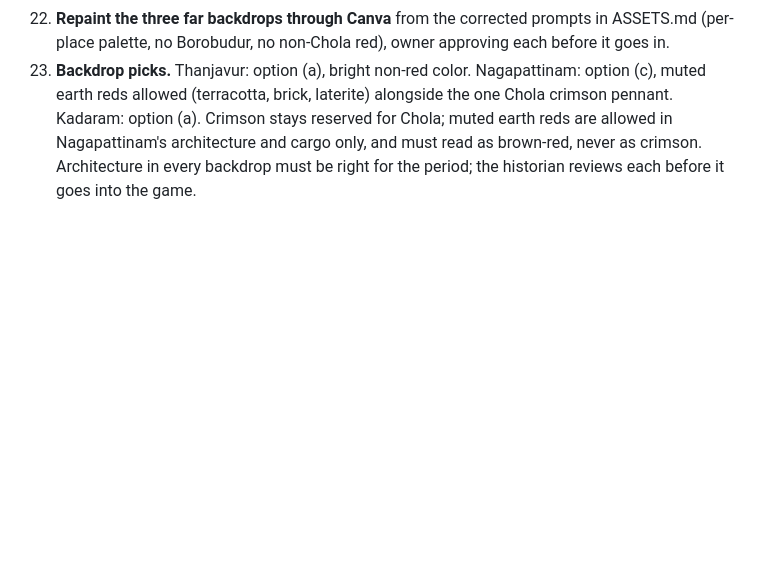
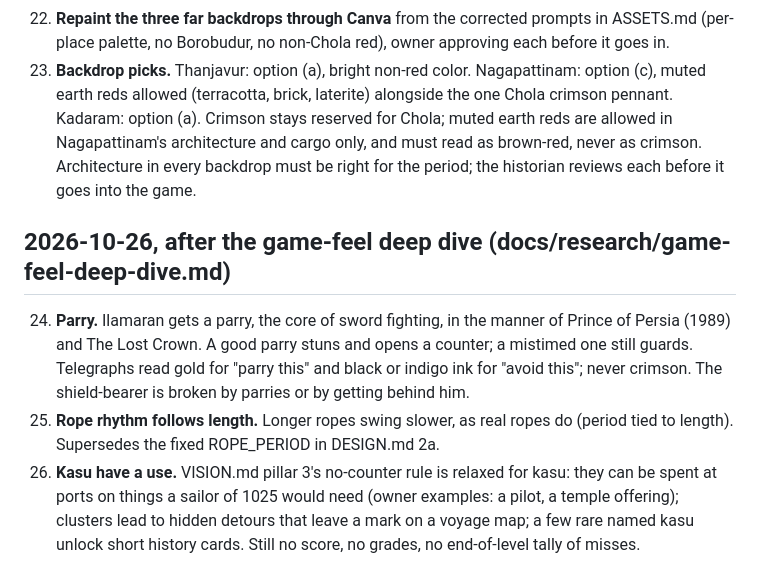
Before and after one commit to gvenkateswar/chola-platformer, a Markdown page: docs/DECISIONS.md, the part around the change. GitHub-like rendering; blank space fills up the shorter version.

Commit message:
Decisions 24-26: parry, rope period follows length, kasu economy and detours
Co-Authored-By: Claude Opus 5.5 <noreply@anthropic.com>
Claude-Session: https://claude.ai/code/session_01Sbek18yfFrDeVVR8KjS1rr

```diff
--- a/docs/DECISIONS.md
+++ b/docs/DECISIONS.md
@@ -100,3 +100,21 @@ note in docs/NOTES.md addressed to Gaurav.
     Nagapattinam's architecture and cargo only, and must read as brown-red,
     never as crimson. Architecture in every backdrop must be right for the
     period; the historian reviews each before it goes into the game.
+
+## 2026-10-26, after the game-feel deep dive (docs/research/game-feel-deep-dive.md)
+
+24. **Parry.** Ilamaran gets a parry, the core of sword fighting, in the
+    manner of Prince of Persia (1989) and The Lost Crown. A good parry
+    stuns and opens a counter; a mistimed one still guards. Telegraphs
+    read gold for "parry this" and black or indigo ink for "avoid this";
+    never crimson. The shield-bearer is broken by parries or by getting
+    behind him.
+25. **Rope rhythm follows length.** Longer ropes swing slower, as real
+    ropes do (period tied to length). Supersedes the fixed ROPE_PERIOD
+    in DESIGN.md 2a.
+26. **Kasu have a use.** VISION.md pillar 3's no-counter rule is relaxed
+    for kasu: they can be spent at ports on things a sailor of 1025 would
+    need (owner examples: a pilot, a temple offering); clusters lead to
+    hidden detours that leave a mark on a voyage map; a few rare named
+    kasu unlock short history cards. Still no score, no grades, no
+    end-of-level tally of misses.
```
